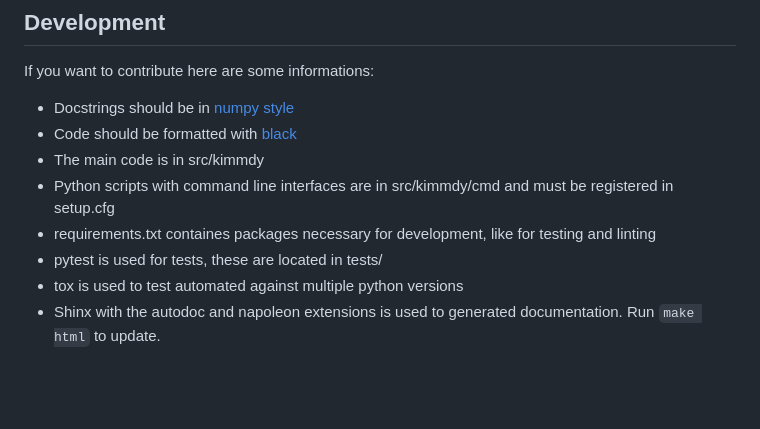
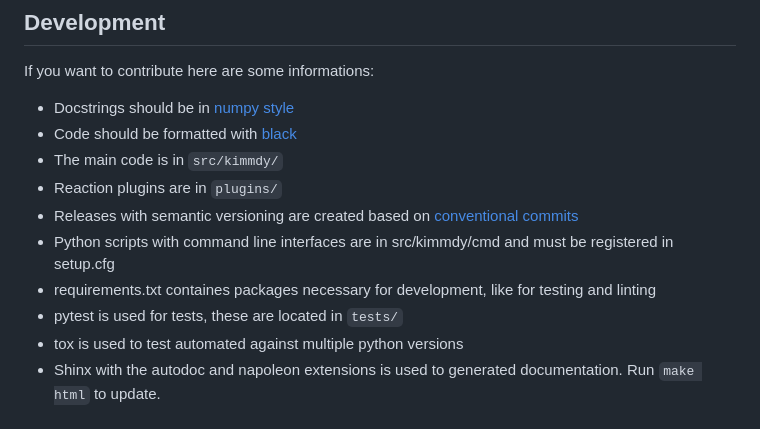
Before and after one commit to graeter-group/kimmdy, a Markdown page: README.md, the part around the change. GitHub-like rendering; blank space fills up the shorter version.

Commit message:
feat: test CI

```diff
--- a/README.md
+++ b/README.md
@@ -26,10 +26,12 @@ If you want to contribute here are some informations:
 
 * Docstrings should be in [numpy style](https://numpydoc.readthedocs.io/en/latest/format.html#documenting-classes)
 * Code should be formatted with [black](https://github.com/psf/black)
-* The main code is in src/kimmdy
+* The main code is in `src/kimmdy/`
+* Reaction plugins are in `plugins/`
+* Releases with semantic versioning are created based on [conventional commits](https://www.conventionalcommits.org/en/v1.0.0/#summary)
 * Python scripts with command line interfaces are in src/kimmdy/cmd and must be registered in setup.cfg
 * requirements.txt containes packages necessary for development, like for testing and linting
-* pytest is used for tests, these are located in tests/
+* pytest is used for tests, these are located in `tests/`
 * tox is used to test automated against multiple python versions
 * Shinx with the autodoc and napoleon extensions is used to generated documentation. Run `make html` to update.
 
```
